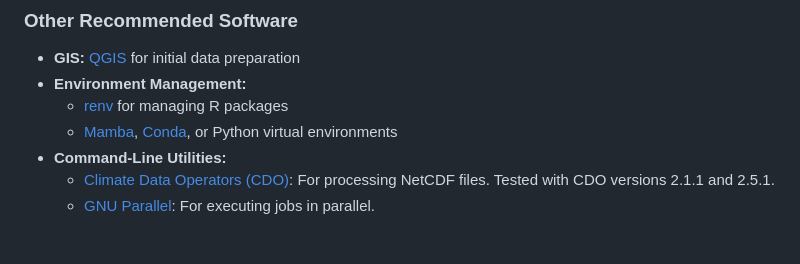
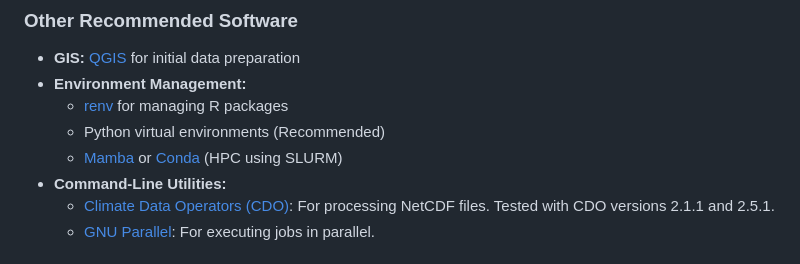
Before and after one commit to shuysman/nps-microclimate-water-balance, a Markdown page: README.md, the part around the change. Rendered like a GitHub page.

Commit message:
differentiate venvs and mamba/conda uses

```diff
--- a/README.md
+++ b/README.md
@@ -63,7 +63,8 @@ Alternatively, use `spec-file.txt` with Conda/Mamba (deprecated).
 - **GIS:** [QGIS](https://qgis.org/) for initial data preparation
 - **Environment Management:**
   - [renv](https://rstudio.github.io/renv/) for managing R packages
-  - [Mamba](https://mamba.readthedocs.io/en/latest/installation.html), [Conda](https://docs.conda.io/en/latest/miniconda.html), or Python virtual environments
+  - Python virtual environments (Recommended)
+  - [Mamba](https://mamba.readthedocs.io/en/latest/installation.html) or  [Conda](https://docs.conda.io/en/latest/miniconda.html) (HPC using SLURM)
 - **Command-Line Utilities:**
   - [Climate Data Operators (CDO)](https://code.mpimet.mpg.de/projects/cdo/): For processing NetCDF files. Tested with CDO versions 2.1.1 and 2.5.1.
   - [GNU Parallel](https://www.gnu.org/software/parallel/): For executing jobs in parallel.
```
